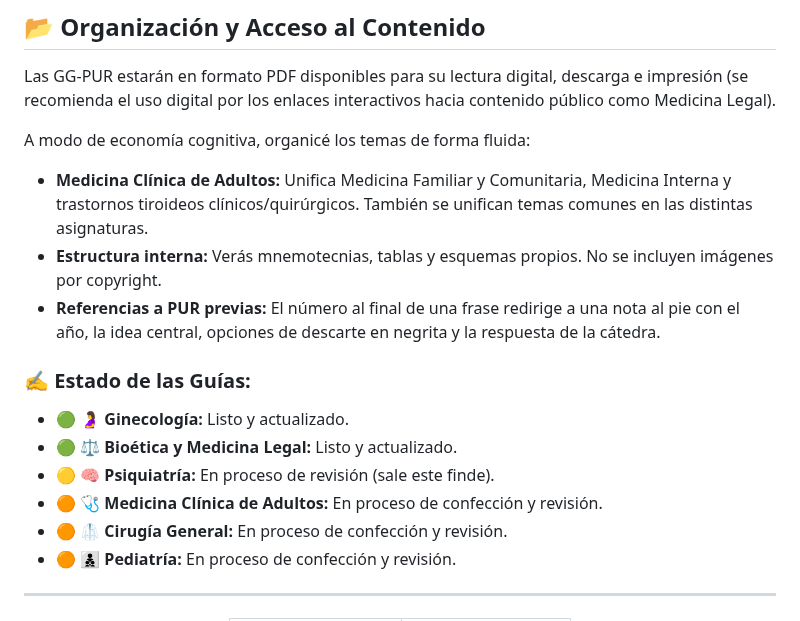
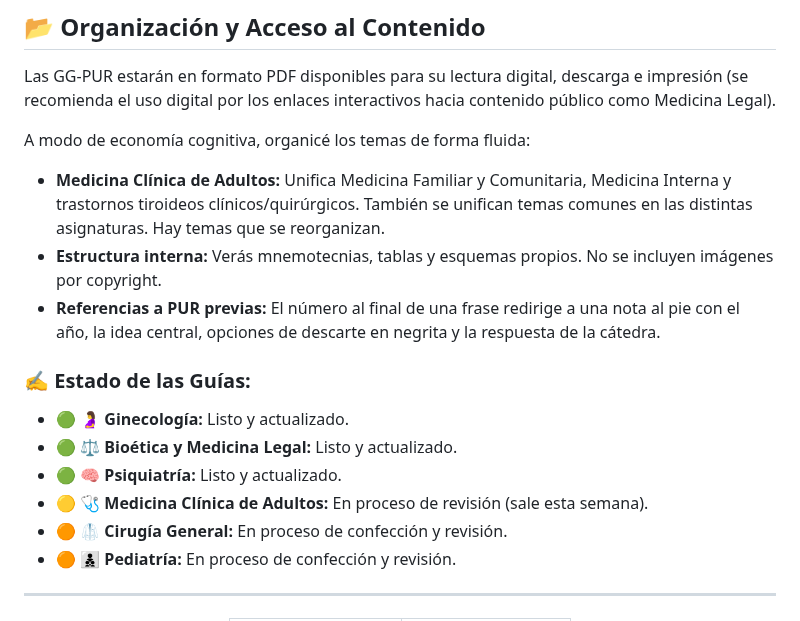
Before and after one commit to GuiasPurGratis/GG-PUR, a Markdown page: README.md, the part around the change. Rendered like a GitHub page.

Commit message:
Actualizar README.md

```diff
--- a/README.md
+++ b/README.md
@@ -41,15 +41,17 @@ Las guías en PDF están en proceso de confección, registro y revisión, por lo
 Las GG-PUR estarán en formato PDF disponibles para su lectura digital, descarga e impresión (se recomienda el uso digital por los enlaces interactivos hacia contenido público como Medicina Legal).
 
 A modo de economía cognitiva, organicé los temas de forma fluida:
-* **Medicina Clínica de Adultos:** Unifica Medicina Familiar y Comunitaria, Medicina Interna y trastornos tiroideos clínicos/quirúrgicos. También se unifican temas comunes en las distintas asignaturas.
+* **Medicina Clínica de Adultos:** Unifica Medicina Familiar y Comunitaria, Medicina Interna y trastornos tiroideos clínicos/quirúrgicos.
+También se unifican temas comunes en las distintas asignaturas.
+Hay temas que se reorganizan.
 * **Estructura interna:** Verás mnemotecnias, tablas y esquemas propios. No se incluyen imágenes por copyright.
 * **Referencias a PUR previas:** El número al final de una frase redirige a una nota al pie con el año, la idea central, opciones de descarte en negrita y la respuesta de la cátedra.
 
 ### ✍️ Estado de las Guías:
 * 🟢 🤰 **Ginecología:** Listo y actualizado.
 * 🟢 ⚖ **Bioética y Medicina Legal:** Listo y actualizado.
-* 🟡 🧠 **Psiquiatría:** En proceso de revisión (sale este finde).
-* 🟠 🩺 **Medicina Clínica de Adultos:** En proceso de confección y revisión.
+* 🟢 🧠 **Psiquiatría:** Listo y actualizado.
+* 🟡 🩺 **Medicina Clínica de Adultos:** En proceso de revisión (sale esta semana).
 * 🟠 🥼 **Cirugía General:** En proceso de confección y revisión.
 * 🟠 👨‍👦‍👦 **Pediatría:** En proceso de confección y revisión.
 
```
